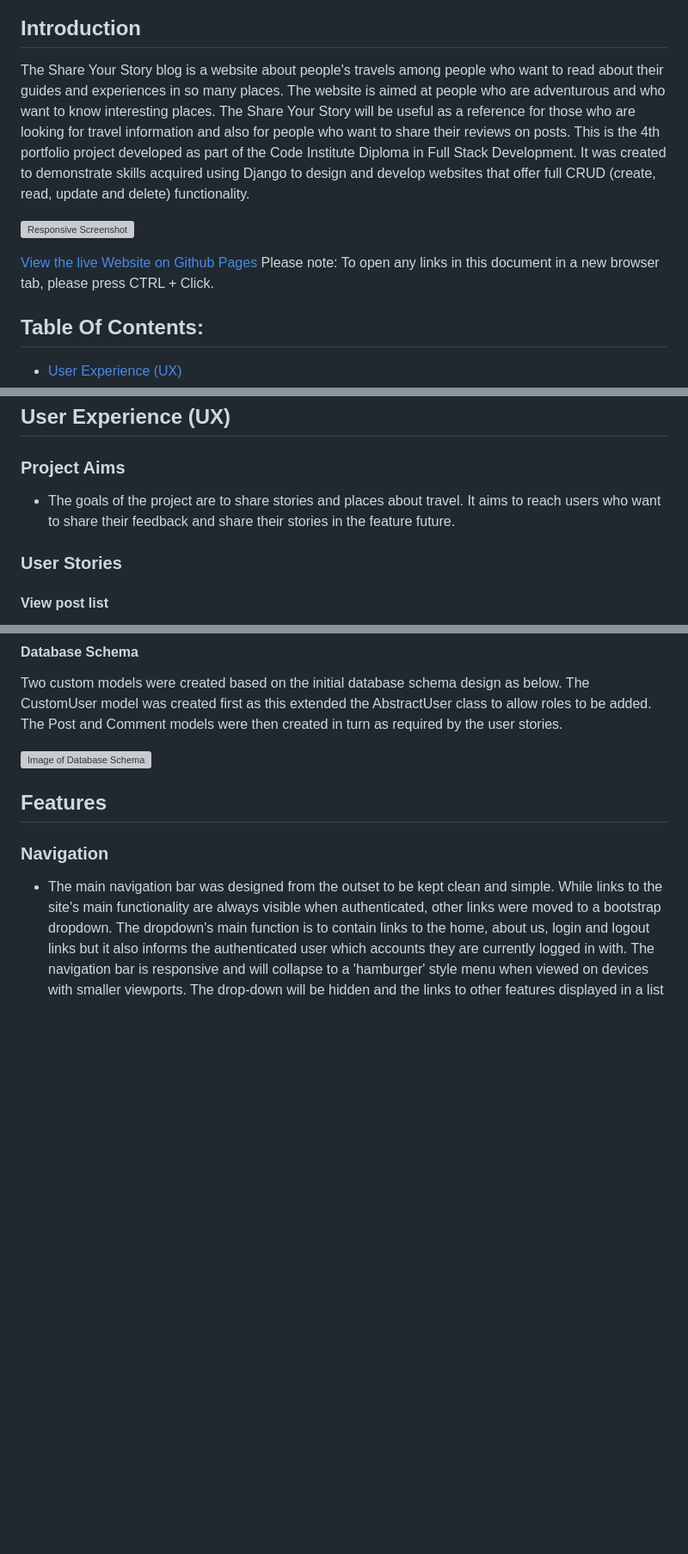
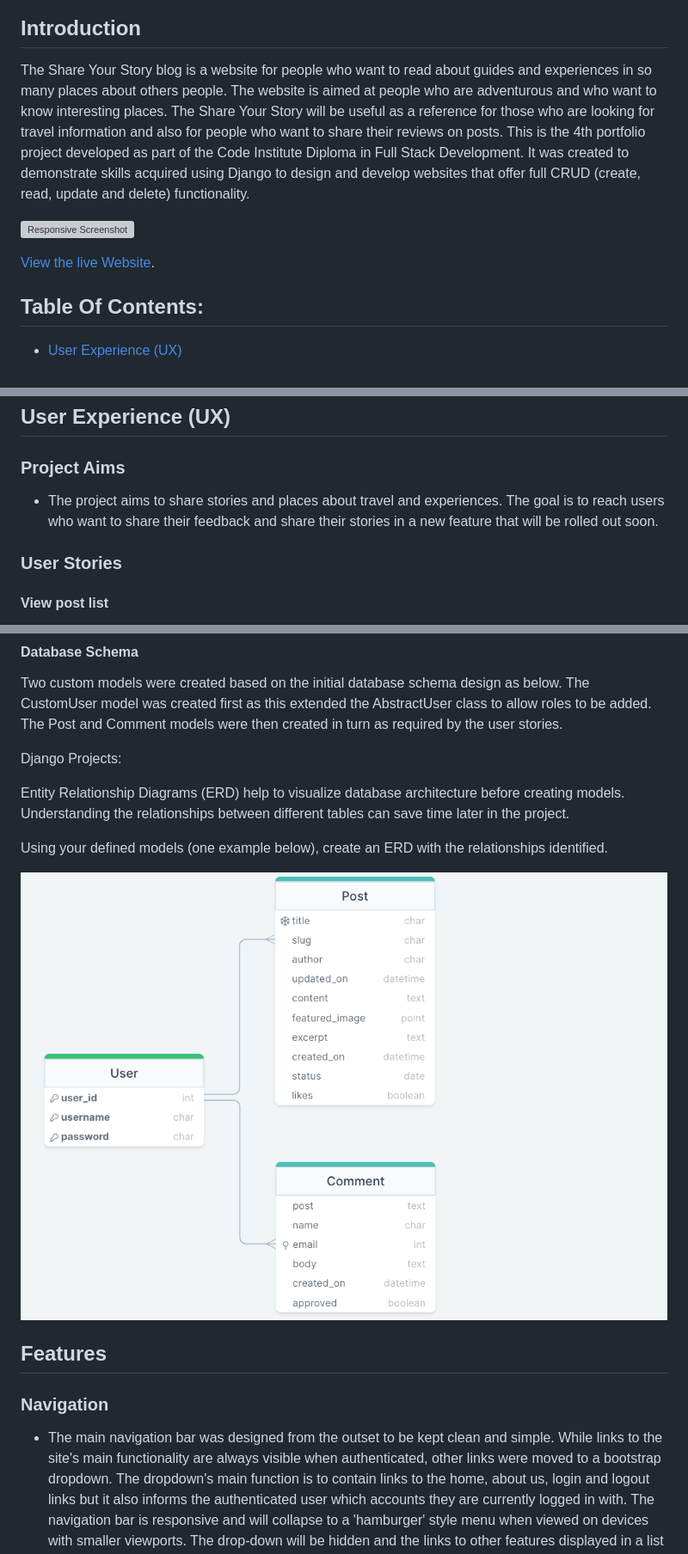
Before and after one commit to llancruzz/share-story, a Markdown page: README.md, 3 parts joined by grey strips. Shown: that part at 86% size. GitHub-like rendering; pictures changed too: media/diagram-erp.png (added); blank space fills up the shorter version; grey boxes are pictures that could not be loaded.

Commit message:
docs: Add diagram erp in the readme

```diff
--- a/README.md
+++ b/README.md
@@ -2,12 +2,11 @@
 ![Screenshot logo](./static/images/share_transp.png)
 
 ## Introduction
- The Share Your Story blog is a website about people's travels among people who want to read about their guides and experiences in so many places. The website is aimed at people who are adventurous and who want to know interesting places. The Share Your Story will be useful as a reference for those who are looking for travel information and also for people who want to share their reviews on posts. This is the 4th portfolio project developed as part of the Code Institute Diploma in Full Stack Development. It was created to demonstrate skills acquired using Django to design and develop websites that offer full CRUD (create, read, update and delete) functionality.
+ The Share Your Story blog is a website for people who want to read about guides and experiences in so many places about others people. The website is aimed at people who are adventurous and who want to know interesting places. The Share Your Story will be useful as a reference for those who are looking for travel information and also for people who want to share their reviews on posts. This is the 4th portfolio project developed as part of the Code Institute Diploma in Full Stack Development. It was created to demonstrate skills acquired using Django to design and develop websites that offer full CRUD (create, read, update and delete) functionality.
 
 ![Responsive Screenshot](./media/responsive-web.png)
 
-[View the live Website on Github Pages](https://sharestories.herokuapp.com/) Please note: To open any links in this document in a new browser tab, please press CTRL + Click.
-
+[View the live Website](https://sharestories.herokuapp.com/).
 ## Table Of Contents:
 - [User Experience (UX)](#user-experience-ux)
   - [Project Aims](#project-aims)
@@ -46,7 +45,7 @@
 ## User Experience (UX)
 
 ### Project Aims
-* The goals of the project are to share stories and places about travel. It aims to reach users who want to share their feedback and share their stories in the feature future.
+* The project aims to share stories and places about travel and experiences. The goal is to reach users who want to share their feedback and share their stories in a new feature that will be rolled out soon.
 
 ### User Stories
 
@@ -145,7 +144,13 @@ The logo was created from an free Logo MAker website called [Hatchful](https://w
 
 Two custom models were created based on the initial database schema design as below. The CustomUser model was created first as this extended the AbstractUser class to allow roles to be added. The Post and Comment models were then created in turn as required by the user stories.
 
-![Image of Database Schema](#)
+Django Projects:
+
+Entity Relationship Diagrams (ERD) help to visualize database architecture before creating models. Understanding the relationships between different tables can save time later in the project.
+
+Using your defined models (one example below), create an ERD with the relationships identified.
+
+![Image of Database Schema](media/diagram-erp.png)
 
 
 ## Features
```
Also changed, not shown: other parts of README.md (+1 -1 lines).
